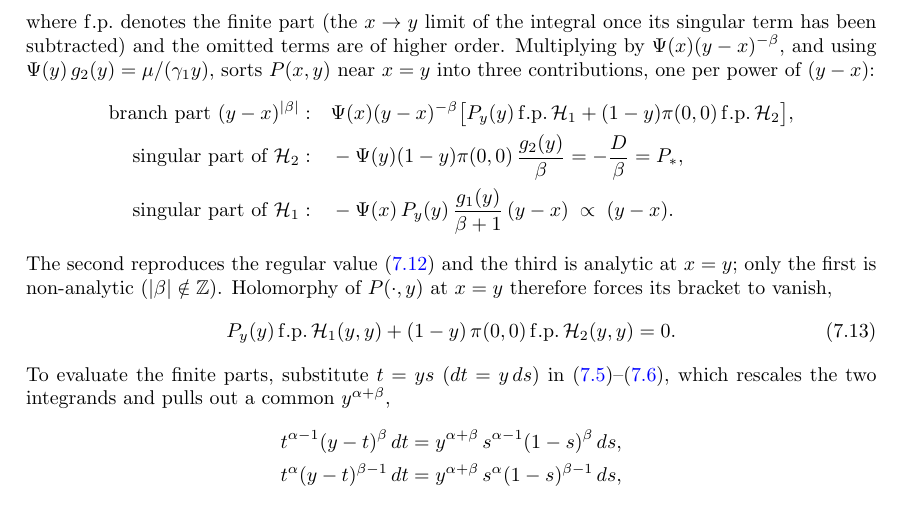
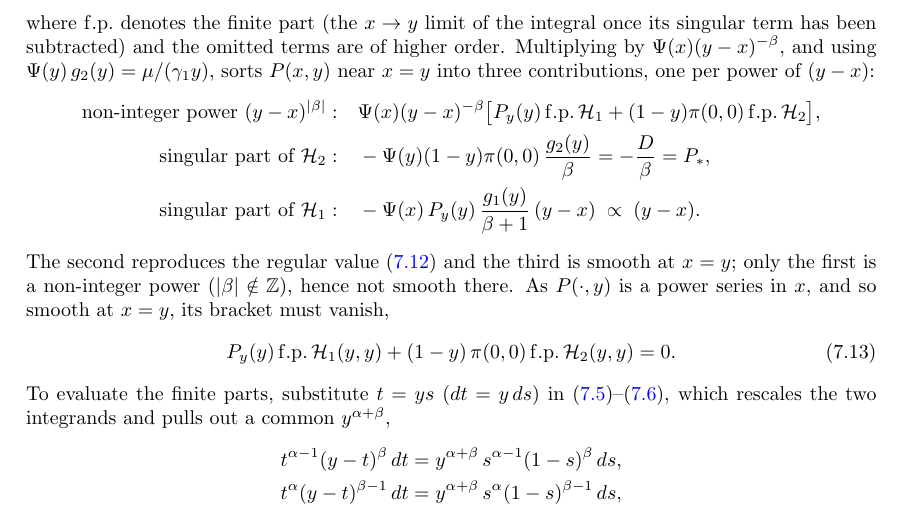
Before and after one commit to M-M-Vic/M-Thesis---Notes, a LaTeX paper (main.tex, which reads chapters/08_model_b2.tex): part of page 50 of 98, cut so that both start at the same text. Compiled offline with pdfLaTeX.

Commit message:
Model-B2: plain-language local analysis at x=y, fix broken ref
Reframe the regular value eq:B2:regular_value as the diagonal value
P(z,z)=rho(1-rho)/(1-rho z) recovered from Model A, and restate the
mode-elimination step without "holomorphy"/"branch": P(.,y) is a power
series in x, hence smooth at the interior point x=y, so the non-integer
power (x-y)^|beta| cannot appear. Same argument, defensible wording.

Also fix a dangling \eqref{eq:B2:Pxx} (no such label) -> eq:A:Pzz, and
correct the stale step title "x=y=z" -> "x=y".

Co-Authored-By: Claude Opus 4.8 <noreply@anthropic.com>

```diff
--- a/chapters/08_model_b2.tex
+++ b/chapters/08_model_b2.tex
@@ -210,7 +214,7 @@ singular term has been subtracted) and the omitted terms are of higher order. Mu
 $\Psi(x)(y-x)^{-\beta}$, and using $\Psi(y)\,g_2(y)=\mu/(\gamma_1 y)$, sorts $P(x,y)$ near
 $x=y$ into three contributions, one per power of $(y-x)$:
 \begin{align*}
-    \text{branch part }(y-x)^{|\beta|}:&\quad
+    \text{non-integer power }(y-x)^{|\beta|}:&\quad
         \Psi(x)(y-x)^{-\beta}\bigl[P_y(y)\,\mathrm{f.p.}\,\mathcal{H}_1
             + (1-y)\pi(0,0)\,\mathrm{f.p.}\,\mathcal{H}_2\bigr], \\
     \text{singular part of }\mathcal{H}_2:&\quad
@@ -218,9 +222,10 @@ $x=y$ into three contributions, one per power of $(y-x)$:
     \text{singular part of }\mathcal{H}_1:&\quad
         -\Psi(x)\,P_y(y)\,\frac{g_1(y)}{\beta+1}\,(y-x) \;\propto\; (y-x).
 \end{align*}
-The second reproduces the regular value~\eqref{eq:B2:regular_value} and the third is analytic
-at $x=y$; only the first is non-analytic ($|\beta|\notin\mathbb{Z}$). Holomorphy of
-$P(\cdot,y)$ at $x=y$ therefore forces its bracket to vanish,
+The second reproduces the regular value~\eqref{eq:B2:regular_value} and the third is smooth
+at $x=y$; only the first is a non-integer power ($|\beta|\notin\mathbb{Z}$), hence not smooth
+there. As $P(\cdot,y)$ is a power series in $x$, and so smooth at $x=y$, its bracket must
+vanish,
 \begin{equation}
     P_y(y)\,\mathrm{f.p.}\,\mathcal{H}_1(y,y)
     + (1-y)\,\pi(0,0)\,\mathrm{f.p.}\,\mathcal{H}_2(y,y) = 0.
```
Also changed, not shown: main.pdf, chapters/08_model_b2.tex (14 more changed lines).
